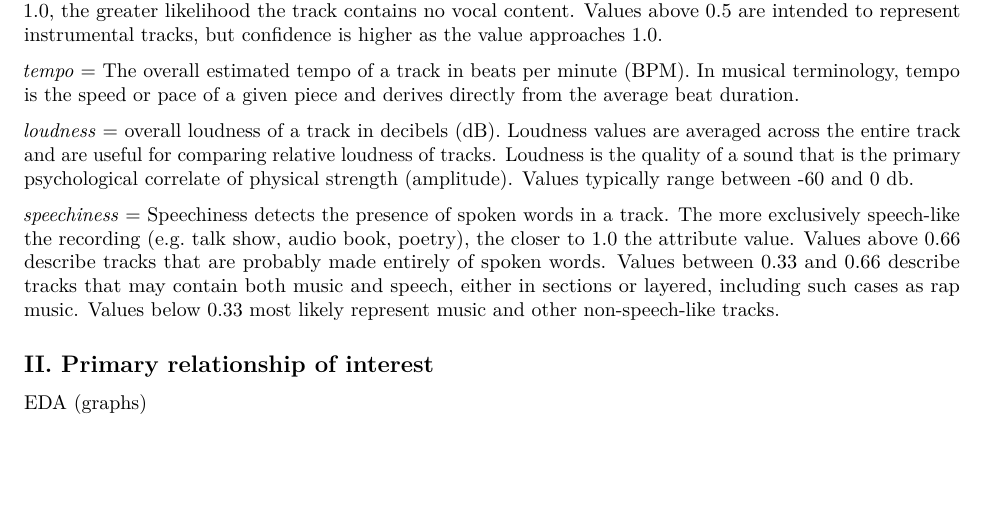
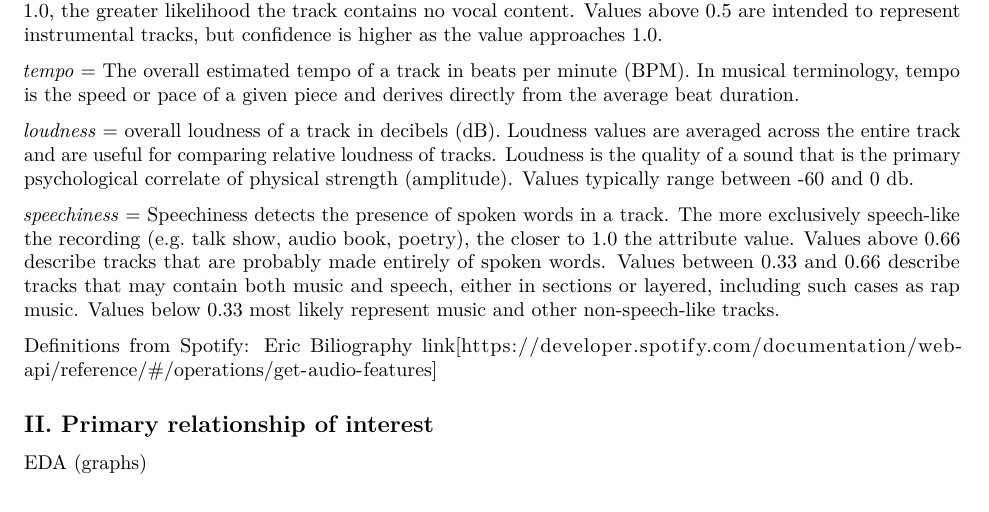
Before and after one commit to EricR401S/Modeling-Trends-for-Spotify-Songs, an R Markdown document (IDS 702 Team Black Project.Rmd): part of page 2 of 3, cut so that both start at the same text, the shorter picture padded with empty space. Rendered offline with R 4.5, knitr and Pandoc, then LaTeX, with nearby package versions; some code elsewhere in the file could not run offline.

Commit message:
add source

```diff
--- a/IDS 702 Team Black Project.Rmd
+++ b/IDS 702 Team Black Project.Rmd
@@ -86,6 +86,8 @@ Definitions of Main Variables of interest
 
 *speechiness* = Speechiness detects the presence of spoken words in a track. The more exclusively speech-like the recording (e.g. talk show, audio book, poetry), the closer to 1.0 the attribute value. Values above 0.66 describe tracks that are probably made entirely of spoken words. Values between 0.33 and 0.66 describe tracks that may contain both music and speech, either in sections or layered, including such cases as rap music. Values below 0.33 most likely represent music and other non-speech-like tracks.
 
+Definitions from Spotify: Eric Biliography link[https://developer.spotify.com/documentation/web-api/reference/#/operations/get-audio-features]
+
 ## II. Primary relationship of interest
 
 EDA (graphs)
```
